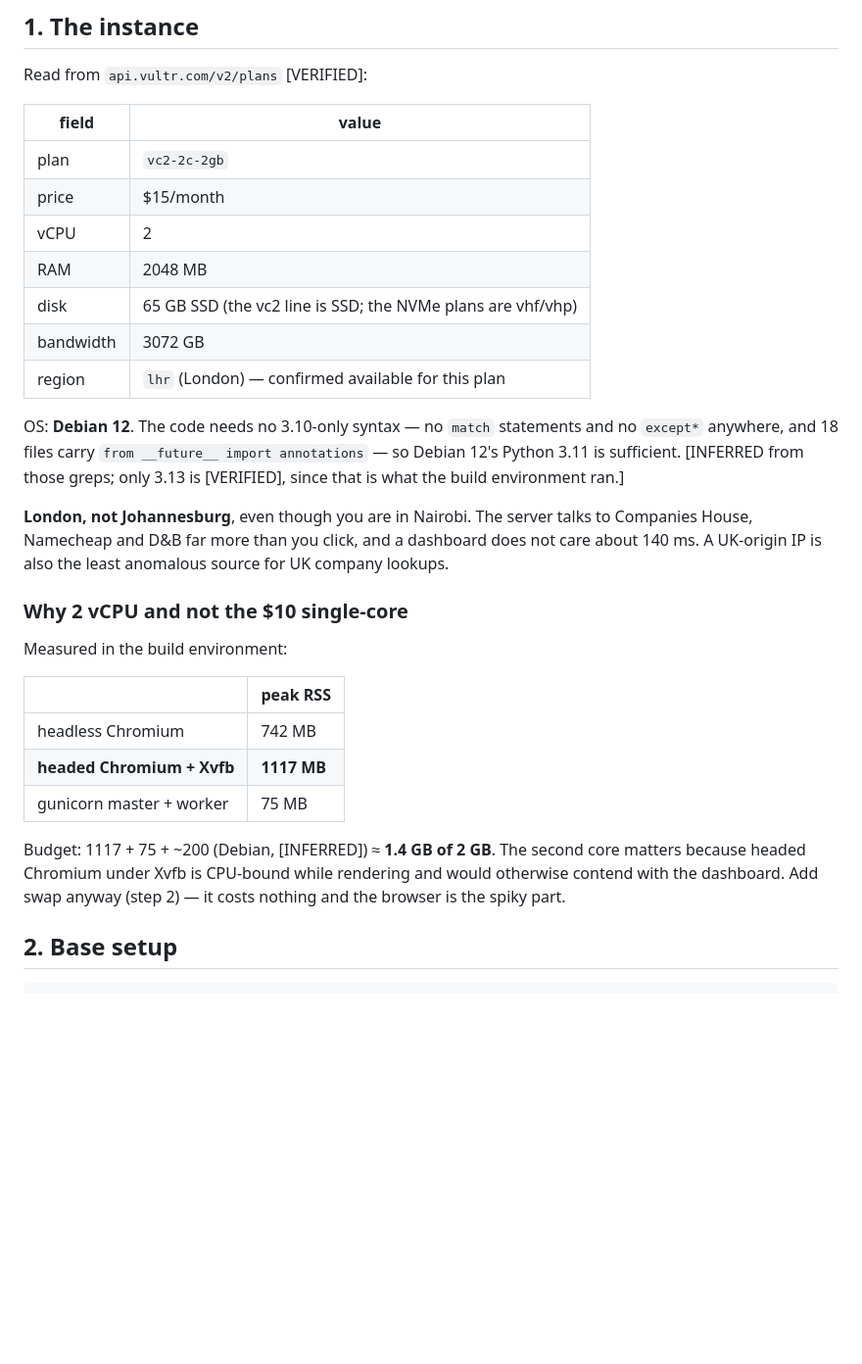
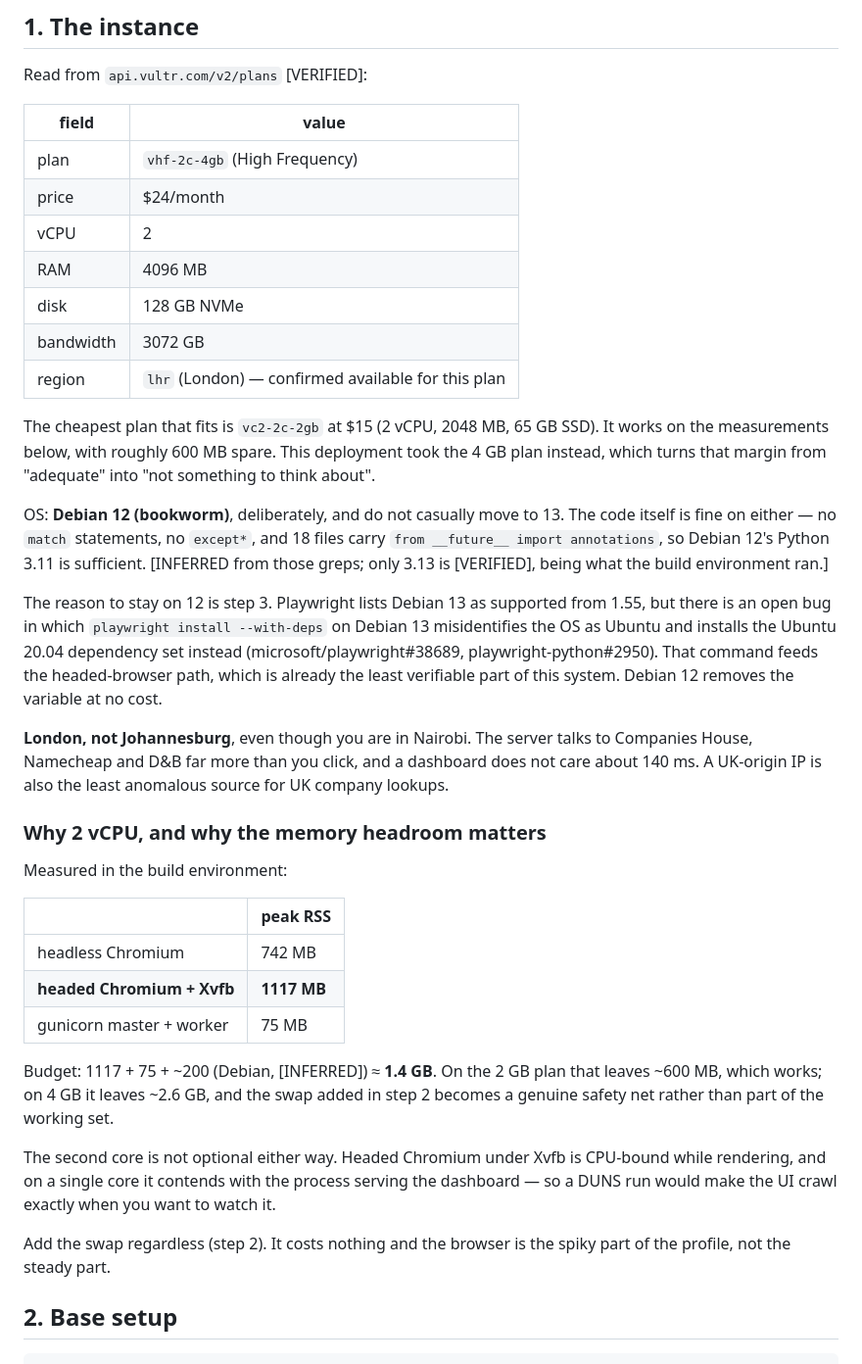
Before and after one commit to petermuchendu1000/company_registration, a Markdown page: DEPLOYMENT.md, the part around the change. Shown at 98% size. Rendered like a GitHub page; blank space fills up the shorter version.

Commit message:
Runbook: record the plan actually deployed, and why Debian 12 not 13
Plan is vhf-2c-4gb, verified against Vultr's plans API: 2 vCPU, 4096 MB,
128 GB NVMe, 3072 GB bandwidth, $24/mo, available in lhr. The $15
vc2-2c-2gb still fits the measurements and is noted as the cheaper option;
4 GB turns ~600 MB of headroom into ~2.6 GB and makes the step-2 swap a
safety net rather than part of the working set.

Also recorded why the image must stay on Debian 12. The code runs on
either, but Playwright has an open bug where install --with-deps on
Debian 13 misidentifies the OS as Ubuntu and installs the Ubuntu 20.04
dependency set (microsoft/playwright#38689, playwright-python#2950). That
command feeds the headed-browser path, which is the least verifiable part
of this system, so the note exists to stop someone bumping the image later
without knowing the cost.

Co-Authored-By: Claude Opus 5 <noreply@anthropic.com>
Claude-Session: https://claude.ai/code/session_012m9bENLeMA9WviTJPP53cX

```diff
--- a/DEPLOYMENT.md
+++ b/DEPLOYMENT.md
@@ -20,26 +20,39 @@ Read from `api.vultr.com/v2/plans` [VERIFIED]:
 
 | field | value |
 |---|---|
-| plan | `vc2-2c-2gb` |
-| price | $15/month |
+| plan | `vhf-2c-4gb` (High Frequency) |
+| price | $24/month |
 | vCPU | 2 |
-| RAM | 2048 MB |
-| disk | 65 GB SSD (the vc2 line is SSD; the NVMe plans are vhf/vhp) |
+| RAM | 4096 MB |
+| disk | 128 GB NVMe |
 | bandwidth | 3072 GB |
 | region | `lhr` (London) — confirmed available for this plan |
 
-OS: **Debian 12**. The code needs no 3.10-only syntax — no `match`
-statements and no `except*` anywhere, and 18 files carry
-`from __future__ import annotations` — so Debian 12's Python 3.11 is
-sufficient. [INFERRED from those greps; only 3.13 is [VERIFIED], since that
-is what the build environment ran.]
+The cheapest plan that fits is `vc2-2c-2gb` at $15 (2 vCPU, 2048 MB, 65 GB
+SSD). It works on the measurements below, with roughly 600 MB spare. This
+deployment took the 4 GB plan instead, which turns that margin from
+"adequate" into "not something to think about".
+
+OS: **Debian 12 (bookworm)**, deliberately, and do not casually move to 13.
+The code itself is fine on either — no `match` statements, no `except*`,
+and 18 files carry `from __future__ import annotations`, so Debian 12's
+Python 3.11 is sufficient. [INFERRED from those greps; only 3.13 is
+[VERIFIED], being what the build environment ran.]
+
+The reason to stay on 12 is step 3. Playwright lists Debian 13 as
+supported from 1.55, but there is an open bug in which
+`playwright install --with-deps` on Debian 13 misidentifies the OS as
+Ubuntu and installs the Ubuntu 20.04 dependency set instead
+(microsoft/playwright#38689, playwright-python#2950). That command feeds
+the headed-browser path, which is already the least verifiable part of
+this system. Debian 12 removes the variable at no cost.
 
 **London, not Johannesburg**, even though you are in Nairobi. The server
 talks to Companies House, Namecheap and D&B far more than you click, and a
 dashboard does not care about 140 ms. A UK-origin IP is also the least
 anomalous source for UK company lookups.
 
-### Why 2 vCPU and not the $10 single-core
+### Why 2 vCPU, and why the memory headroom matters
 
 Measured in the build environment:
 
@@ -49,10 +62,18 @@ Measured in the build environment:
 | **headed Chromium + Xvfb** | **1117 MB** |
 | gunicorn master + worker | 75 MB |
 
-Budget: 1117 + 75 + ~200 (Debian, [INFERRED]) ≈ **1.4 GB of 2 GB**. The
-second core matters because headed Chromium under Xvfb is CPU-bound while
-rendering and would otherwise contend with the dashboard. Add swap anyway
-(step 2) — it costs nothing and the browser is the spiky part.
+Budget: 1117 + 75 + ~200 (Debian, [INFERRED]) ≈ **1.4 GB**. On the 2 GB
+plan that leaves ~600 MB, which works; on 4 GB it leaves ~2.6 GB, and the
+swap added in step 2 becomes a genuine safety net rather than part of the
+working set.
+
+The second core is not optional either way. Headed Chromium under Xvfb is
+CPU-bound while rendering, and on a single core it contends with the
+process serving the dashboard — so a DUNS run would make the UI crawl
+exactly when you want to watch it.
+
+Add the swap regardless (step 2). It costs nothing and the browser is the
+spiky part of the profile, not the steady part.
 
 ## 2. Base setup
 
```
